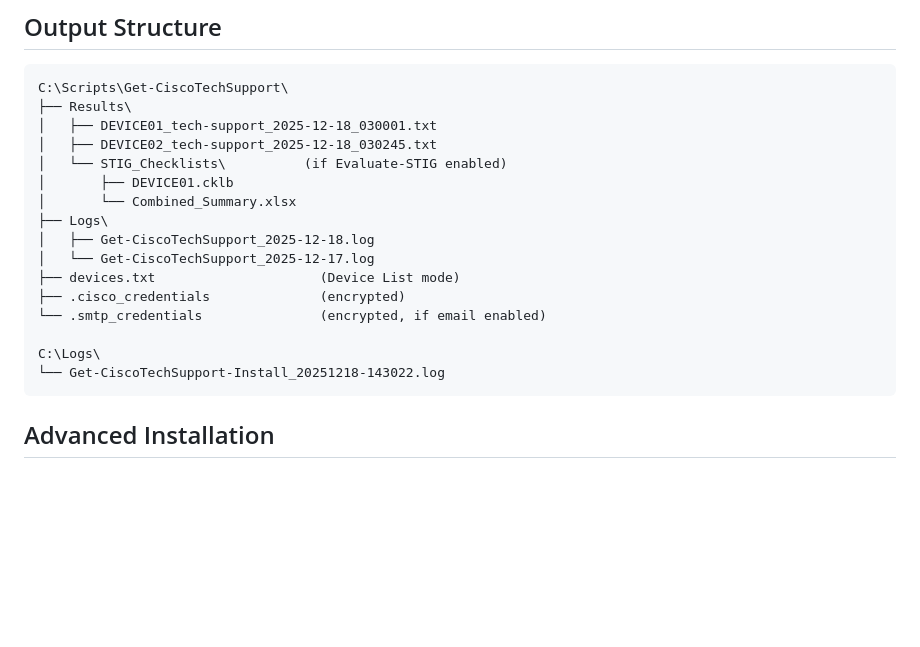
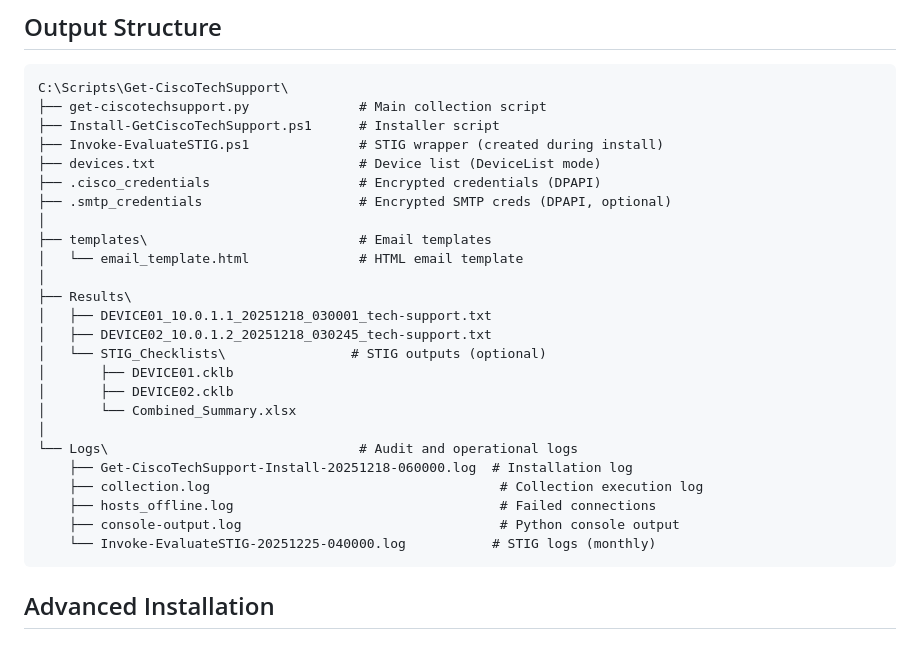
Before and after one commit to kismetgerald/Get-CiscoTechSupport, a Markdown page: README.md, the part around the change. GitHub-like rendering; blank space fills up the shorter version.

Commit message:
docs: Update Output Structure section to reflect current file system layout

````diff
--- a/README.md
+++ b/README.md
@@ -120,21 +120,30 @@ Configured during installation or via installer parameters:
 
 ```
 C:\Scripts\Get-CiscoTechSupport\
+├── get-ciscotechsupport.py              # Main collection script
+├── Install-GetCiscoTechSupport.ps1      # Installer script
+├── Invoke-EvaluateSTIG.ps1              # STIG wrapper (created during install)
+├── devices.txt                          # Device list (DeviceList mode)
+├── .cisco_credentials                   # Encrypted credentials (DPAPI)
+├── .smtp_credentials                    # Encrypted SMTP creds (DPAPI, optional)
+│
+├── templates\                           # Email templates
+│   └── email_template.html              # HTML email template
+│
 ├── Results\
-│   ├── DEVICE01_tech-support_2025-12-18_030001.txt
-│   ├── DEVICE02_tech-support_2025-12-18_030245.txt
-│   └── STIG_Checklists\          (if Evaluate-STIG enabled)
+│   ├── DEVICE01_10.0.1.1_20251218_030001_tech-support.txt
+│   ├── DEVICE02_10.0.1.2_20251218_030245_tech-support.txt
+│   └── STIG_Checklists\                # STIG outputs (optional)
 │       ├── DEVICE01.cklb
+│       ├── DEVICE02.cklb
 │       └── Combined_Summary.xlsx
-├── Logs\
-│   ├── Get-CiscoTechSupport_2025-12-18.log
-│   └── Get-CiscoTechSupport_2025-12-17.log
-├── devices.txt                     (Device List mode)
-├── .cisco_credentials              (encrypted)
-└── .smtp_credentials               (encrypted, if email enabled)
-
-C:\Logs\
-└── Get-CiscoTechSupport-Install_20251218-143022.log
+│
+└── Logs\                                # Audit and operational logs
+    ├── Get-CiscoTechSupport-Install-20251218-060000.log  # Installation log
+    ├── collection.log                                     # Collection execution log
+    ├── hosts_offline.log                                  # Failed connections
+    ├── console-output.log                                 # Python console output
+    └── Invoke-EvaluateSTIG-20251225-040000.log           # STIG logs (monthly)
 ```
 
 ## Advanced Installation
````
